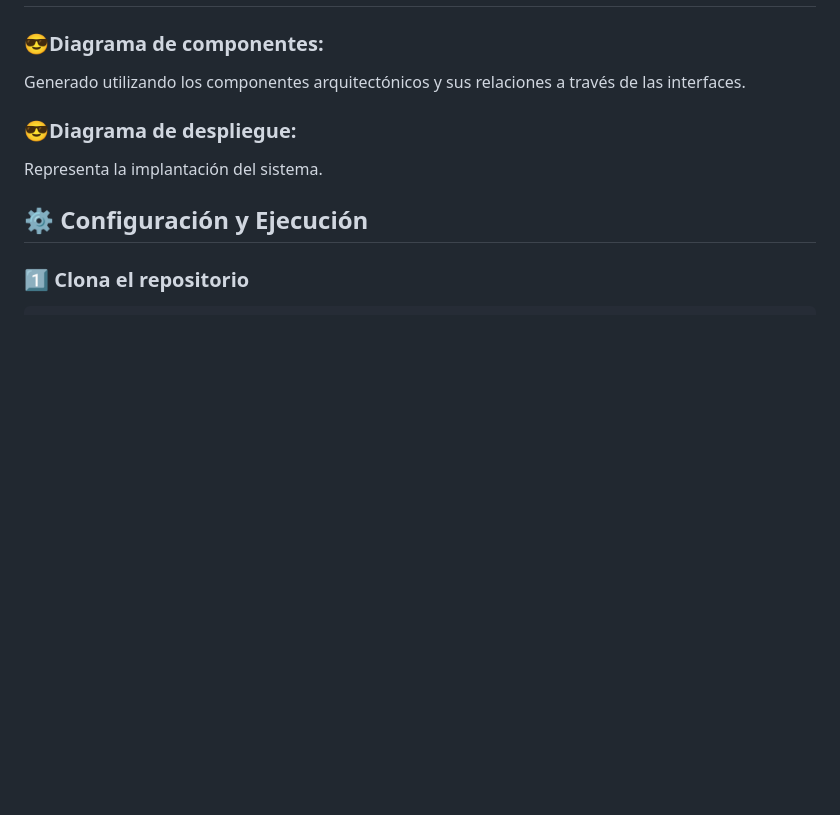
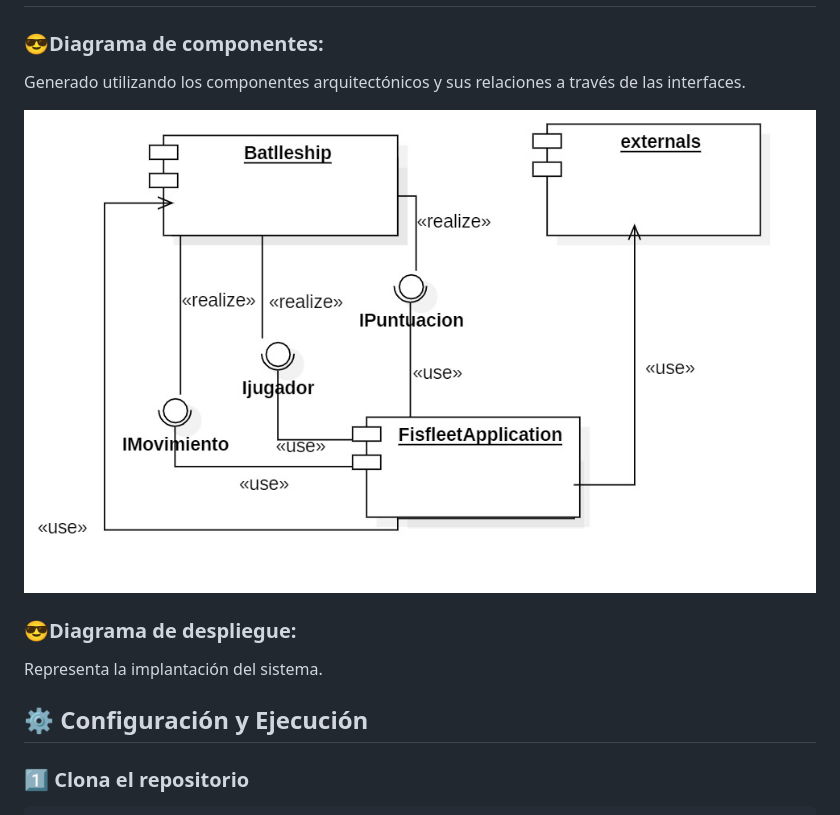
Before and after one commit to javierdesant/fisfleet, a Markdown page: README.md, the part around the change. Rendered like a GitHub page; blank space fills up the shorter version.

Commit message:
Diagrama de componentes

```diff
--- a/README.md
+++ b/README.md
@@ -110,6 +110,8 @@ fisfleet/
 ## Diagramas de diseño del sistema
 ### 😎Diagrama de componentes:
 Generado utilizando los componentes arquitectónicos y sus relaciones a través de las interfaces.
+
+![Diagrama de componentes.jpg](docs%2Fuml%2FDiagrama%20de%20componentes.jpg)
 
 ### 😎Diagrama de despliegue:
 Representa la implantación del sistema.
```
